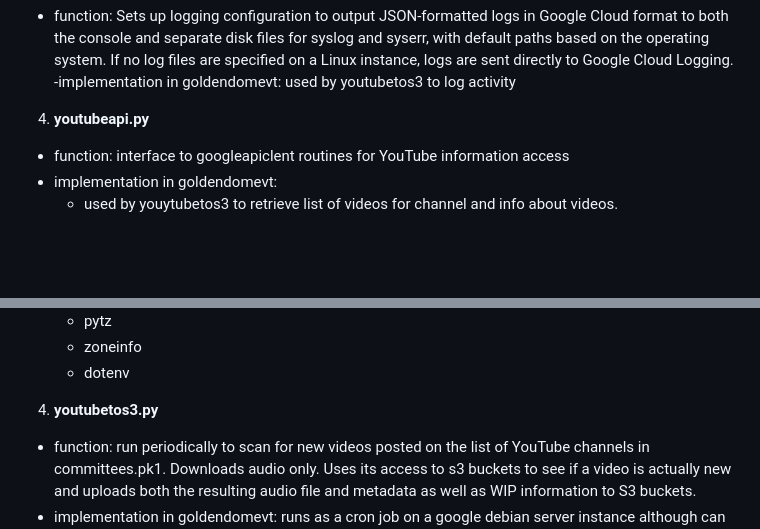
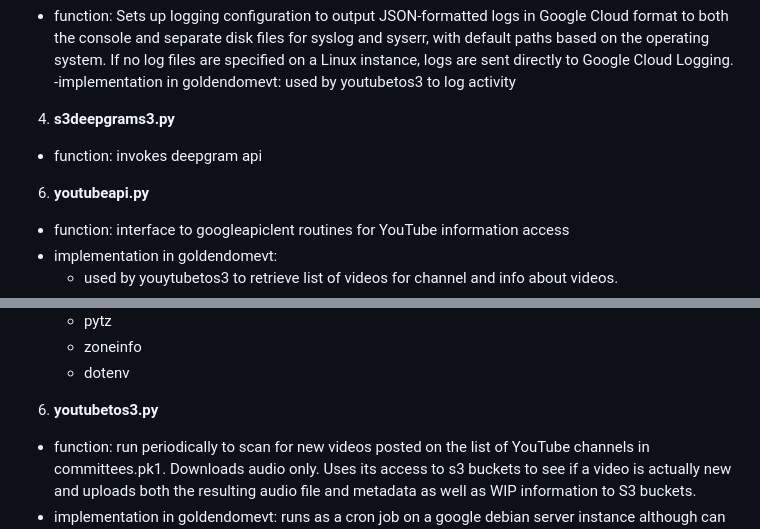
Before and after one commit to tevslin/goldendomevt, a Markdown page: README.md, 2 parts joined by grey strips. GitHub-like rendering; blank space fills up the shorter version.

```diff
--- a/README.md
+++ b/README.md
@@ -29,7 +29,10 @@ The factory currently runs partly on a Google debian instance and partly on AWS.
     logs are sent directly to Google Cloud Logging.
 -implementation in goldendomevt: used by youtubetos3 to log activity
 
-4. **youtubeapi.py**
+4. **s3deepgrams3.py**
+- function: invokes deepgram api
+
+6. **youtubeapi.py**
 - function: interface to googleapiclent routines for YouTube information access
 - implementation in goldendomevt:
   - used by youytubetos3 to retrieve list of videos for channel and info about videos.
@@ -44,7 +47,7 @@ The factory currently runs partly on a Google debian instance and partly on AWS.
   - zoneinfo
   - dotenv
 
-4. **youtubetos3.py**
+6. **youtubetos3.py**
  - function: run periodically to scan for new videos posted on the list of YouTube channels in committees.pk1. Downloads audio only. Uses its access to s3 buckets to see if a video is actually new and uploads both the resulting audio file and metadata as well as WIP information to S3 buckets.
  - implementation in goldendomevt: runs as a cron job on a google debian server instance although can run on locally on Windows, Mac, or Linux.
  - limitations: assumes that there is only one playlist per channel so needs to be extended in environments where mutliple playlists are used.
```
